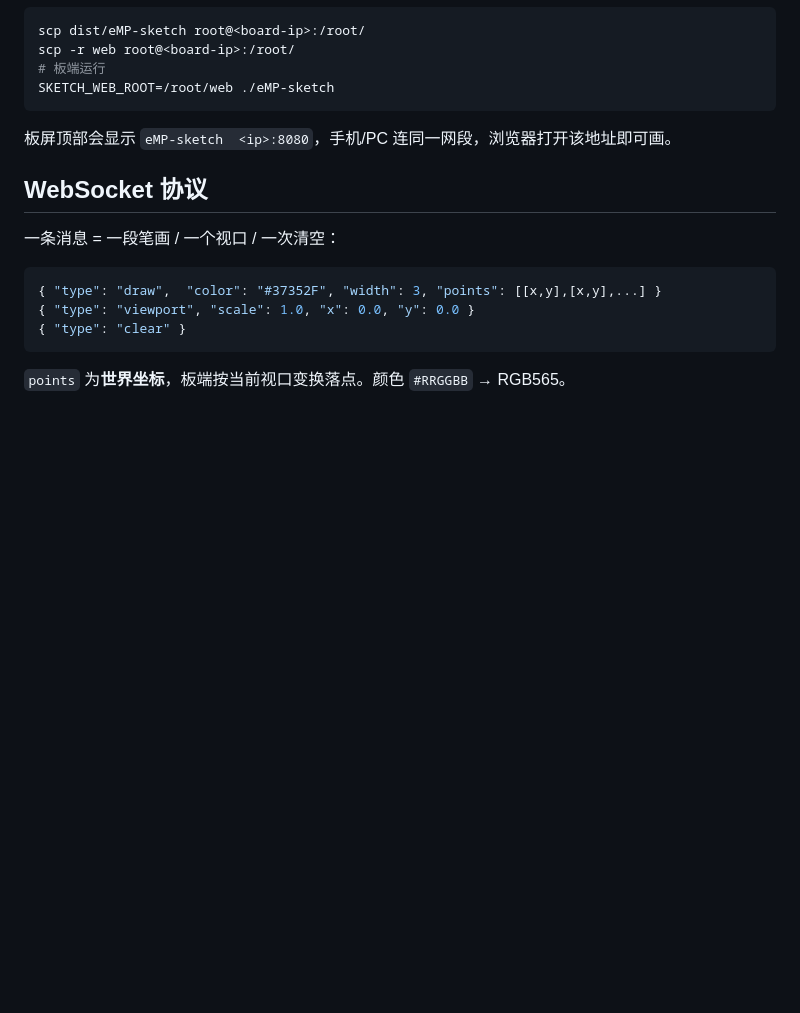
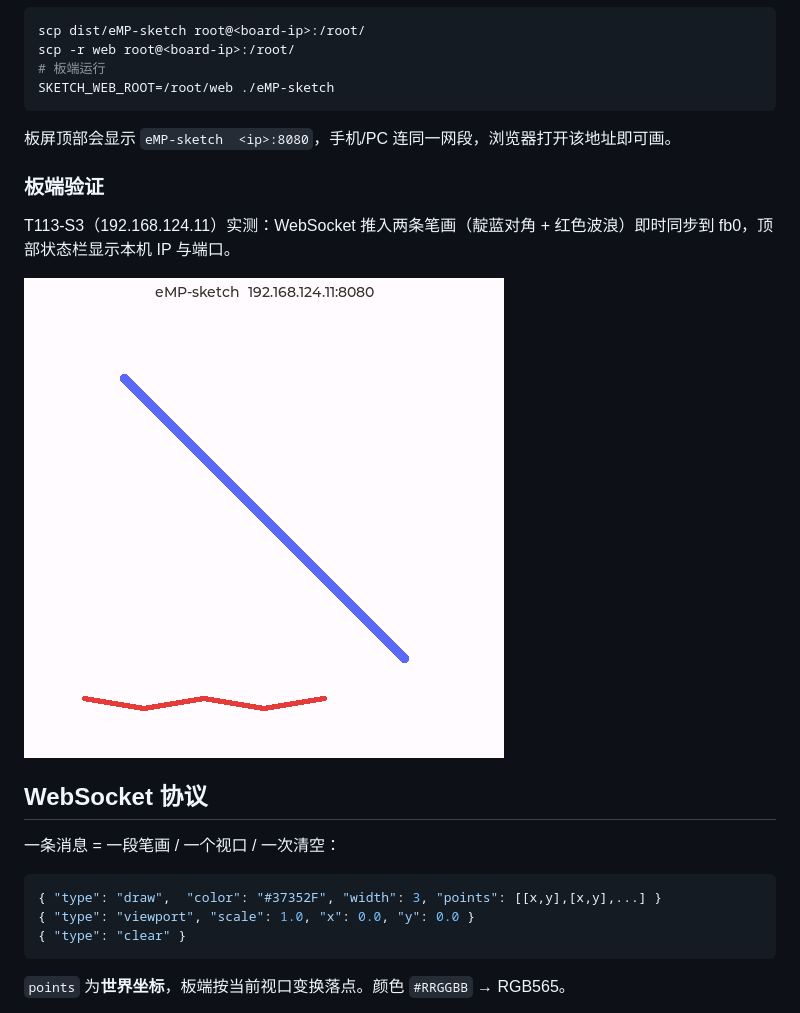
Before and after one commit to ZhangKeLiang0627/eMP-sketch, a Markdown page: README.md, the part around the change. Rendered like a GitHub page; pictures changed too: docs/board-verify-v0.1.png (added); blank space fills up the shorter version.

Commit message:
@update(md): 板端验证截图 (T113 同步实测)
- T113-S3 (192.168.124.11) 实测：WebSocket 推入两条笔画即时同步到 fb0
- 截图存于 docs/board-verify-v0.1.png（靛蓝对角 + 红色波浪 + 顶部状态栏）

Co-Authored-By: Claude <noreply@anthropic.com>

```diff
--- a/README.md
+++ b/README.md
@@ -83,6 +83,12 @@ SKETCH_WEB_ROOT=/root/web ./eMP-sketch
 
 板屏顶部会显示 `eMP-sketch  <ip>:8080`，手机/PC 连同一网段，浏览器打开该地址即可画。
 
+### 板端验证
+
+T113-S3（192.168.124.11）实测：WebSocket 推入两条笔画（靛蓝对角 + 红色波浪）即时同步到 fb0，顶部状态栏显示本机 IP 与端口。
+
+![board verify](docs/board-verify-v0.1.png)
+
 ## WebSocket 协议
 
 一条消息 = 一段笔画 / 一个视口 / 一次清空：
```
